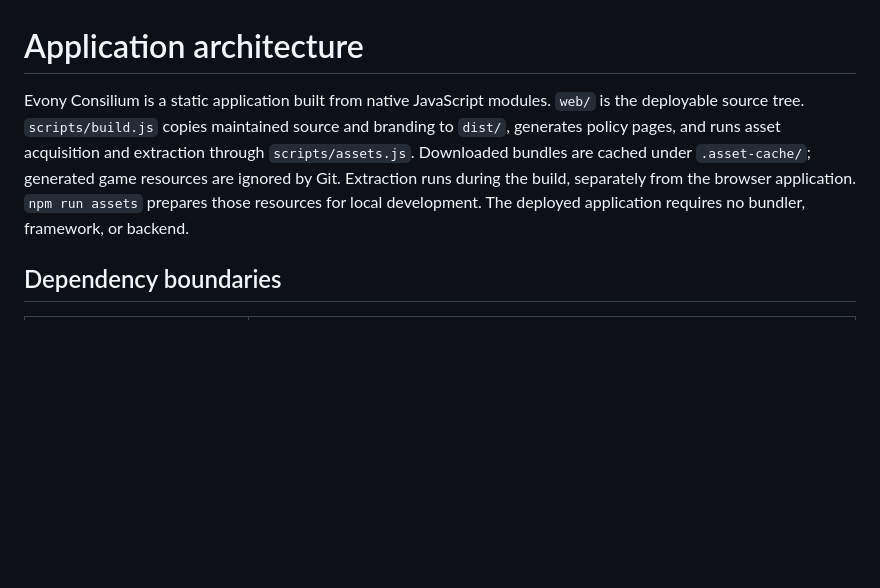
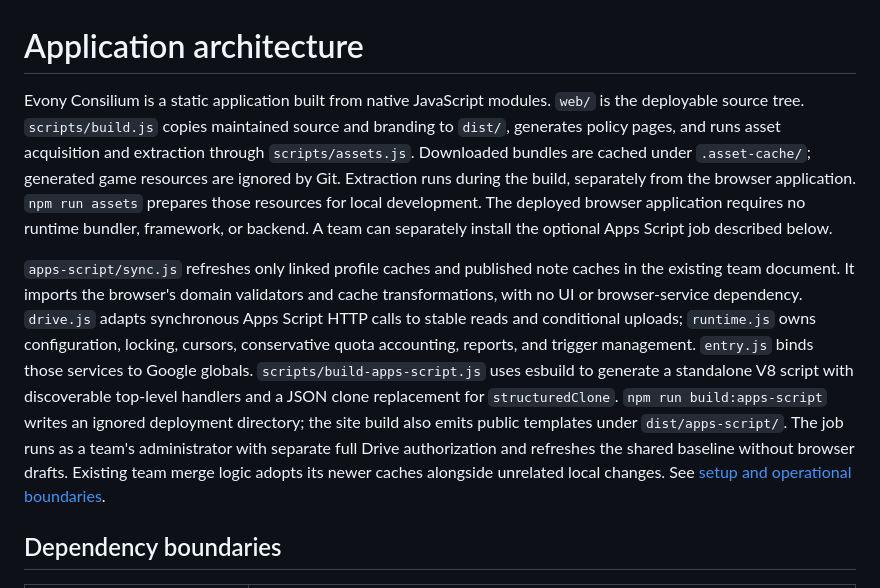
Before and after one commit to halfline/evony-consilium, a Markdown page: docs/architecture.md, the part around the change. GitHub-like rendering; blank space fills up the shorter version.

Commit message:
docs: Describe the unattended sync architecture
The architecture guide describes a browser application whose source
modules run natively and whose build emits a static site.

The optional script imports some of those domain modules but has its own
Drive adapter, runtime, and bundle, which changes where cache refresh can
run.

This commit documents that boundary and the generated installation
files so contributors can trace the shared validators without treating
the script as a browser backend.

```diff
--- a/docs/architecture.md
+++ b/docs/architecture.md
@@ -1,6 +1,8 @@
 # Application architecture
 
-Evony Consilium is a static application built from native JavaScript modules. `web/` is the deployable source tree. `scripts/build.js` copies maintained source and branding to `dist/`, generates policy pages, and runs asset acquisition and extraction through `scripts/assets.js`. Downloaded bundles are cached under `.asset-cache/`; generated game resources are ignored by Git. Extraction runs during the build, separately from the browser application. `npm run assets` prepares those resources for local development. The deployed application requires no bundler, framework, or backend.
+Evony Consilium is a static application built from native JavaScript modules. `web/` is the deployable source tree. `scripts/build.js` copies maintained source and branding to `dist/`, generates policy pages, and runs asset acquisition and extraction through `scripts/assets.js`. Downloaded bundles are cached under `.asset-cache/`; generated game resources are ignored by Git. Extraction runs during the build, separately from the browser application. `npm run assets` prepares those resources for local development. The deployed browser application requires no runtime bundler, framework, or backend. A team can separately install the optional Apps Script job described below.
+
+`apps-script/sync.js` refreshes only linked profile caches and published note caches in the existing team document. It imports the browser's domain validators and cache transformations, with no UI or browser-service dependency. `drive.js` adapts synchronous Apps Script HTTP calls to stable reads and conditional uploads; `runtime.js` owns configuration, locking, cursors, conservative quota accounting, reports, and trigger management. `entry.js` binds those services to Google globals. `scripts/build-apps-script.js` uses esbuild to generate a standalone V8 script with discoverable top-level handlers and a JSON clone replacement for `structuredClone`. `npm run build:apps-script` writes an ignored deployment directory; the site build also emits public templates under `dist/apps-script/`. The job runs as a team's administrator with separate full Drive authorization and refreshes the shared baseline without browser drafts. Existing team merge logic adopts its newer caches alongside unrelated local changes. See [setup and operational boundaries](apps-script.md).
 
 ## Dependency boundaries
 
```
